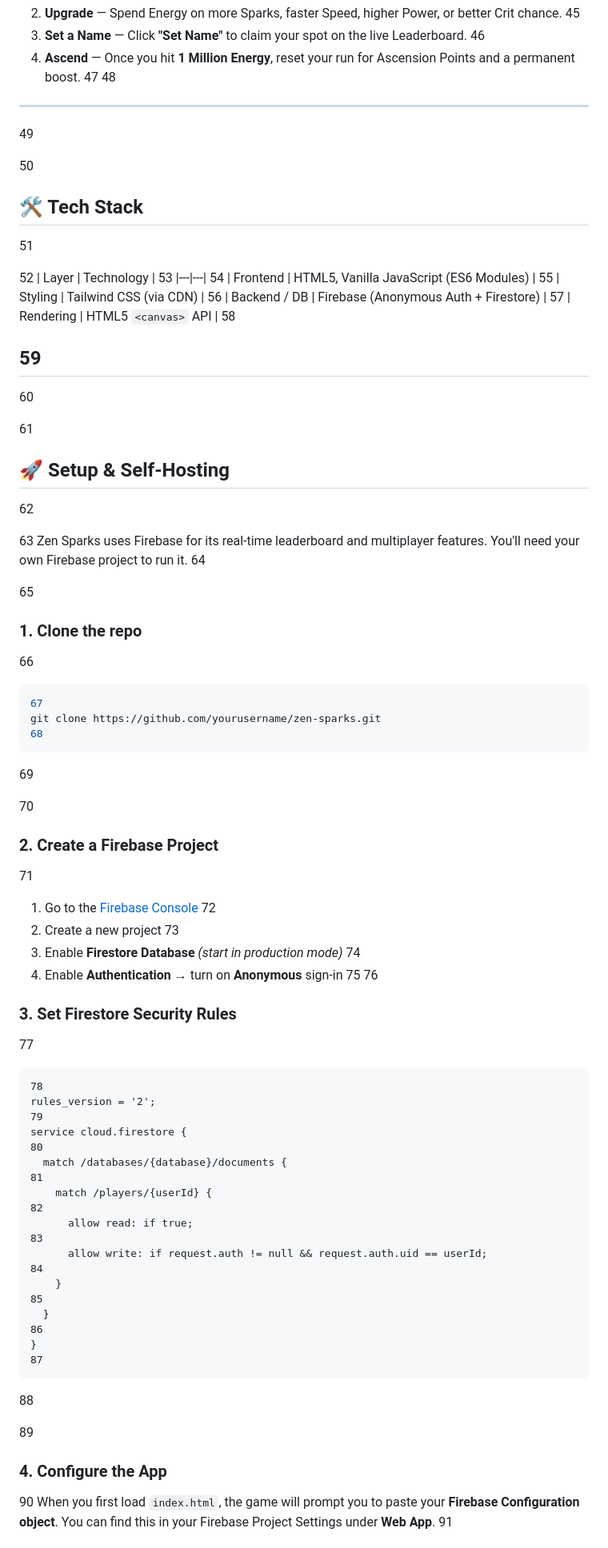
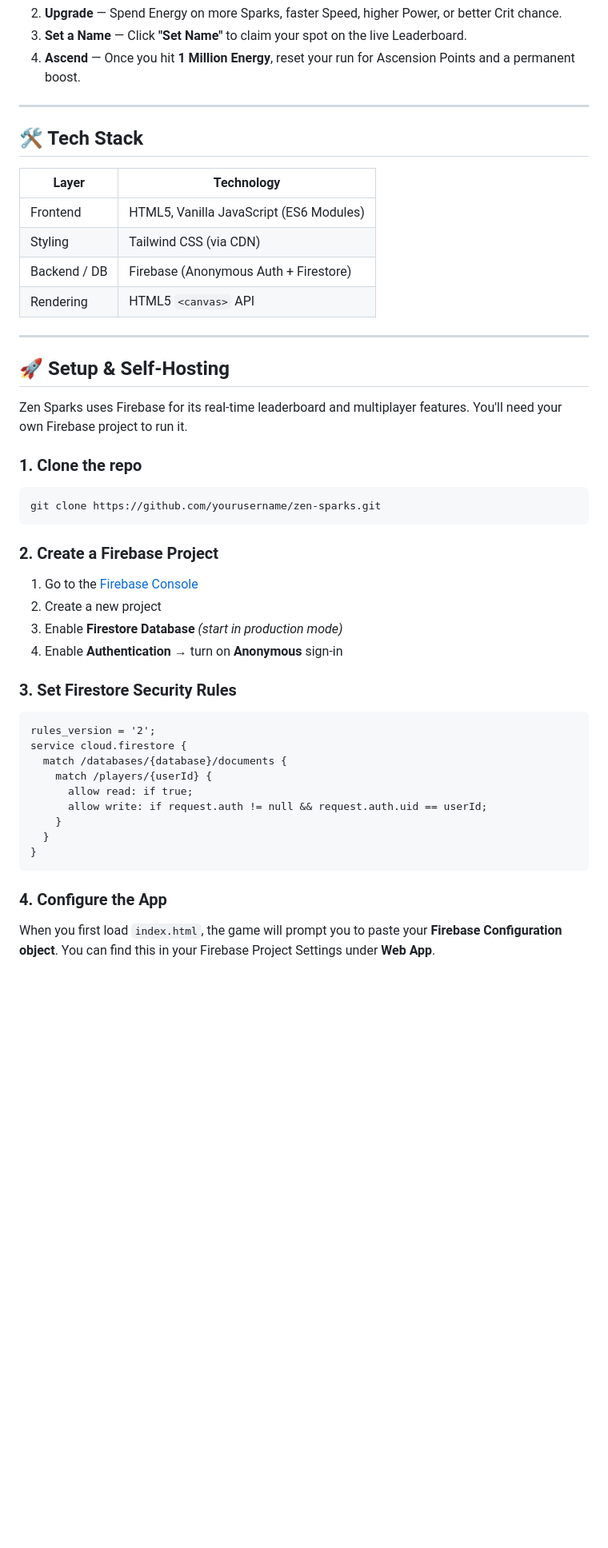
Before and after one commit to daniold/Zen-Sparks, a Markdown page: README.md, the part around one of its changes. Shown at 80% size. GitHub-like rendering; blank space fills up the shorter version.

Commit message:
Update README with game features and setup instructions

````diff
--- a/README.md
+++ b/README.md
@@ -85,93 +45,48 @@ A built-in developer console for managing players, monitoring live stats, granti
 2. **Upgrade** — Spend Energy on more Sparks, faster Speed, higher Power, or better Crit chance.
-45
 3. **Set a Name** — Click **"Set Name"** to claim your spot on the live Leaderboard.
-46
 4. **Ascend** — Once you hit **1 Million Energy**, reset your run for Ascension Points and a permanent boost.
-47
-48
+
 ---
-49
 
-50
 ## 🛠️ Tech Stack
-51
 
-52
 | Layer | Technology |
-53
 |---|---|
-54
 | Frontend | HTML5, Vanilla JavaScript (ES6 Modules) |
-55
 | Styling | Tailwind CSS (via CDN) |
-56
 | Backend / DB | Firebase (Anonymous Auth + Firestore) |
-57
 | Rendering | HTML5 `<canvas>` API |
-58
 
-59
 ---
-60
 
-61
 ## 🚀 Setup & Self-Hosting
-62
 
-63
 Zen Sparks uses Firebase for its real-time leaderboard and multiplayer features. You'll need your own Firebase project to run it.
-64
 
-65
 ### 1. Clone the repo
-66
 ```bash
-67
 git clone https://github.com/yourusername/zen-sparks.git
-68
 ```
-69
 
-70
 ### 2. Create a Firebase Project
-71
 1. Go to the [Firebase Console](https://console.firebase.google.com/)
-72
 2. Create a new project
-73
 3. Enable **Firestore Database** *(start in production mode)*
-74
 4. Enable **Authentication** → turn on **Anonymous** sign-in
-75
-76
+
 ### 3. Set Firestore Security Rules
-77
 ```
-78
 rules_version = '2';
-79
 service cloud.firestore {
-80
   match /databases/{database}/documents {
-81
     match /players/{userId} {
-82
       allow read: if true;
-83
       allow write: if request.auth != null && request.auth.uid == userId;
-84
     }
-85
   }
-86
 }
-87
 ```
-88
 
-89
 ### 4. Configure the App
-90
 When you first load `index.html`, the game will prompt you to paste your **Firebase Configuration object**. You can find this in your Firebase Project Settings under **Web App**.
-91
 
````
Also changed, not shown: other parts of README.md (+3 -48 lines).
